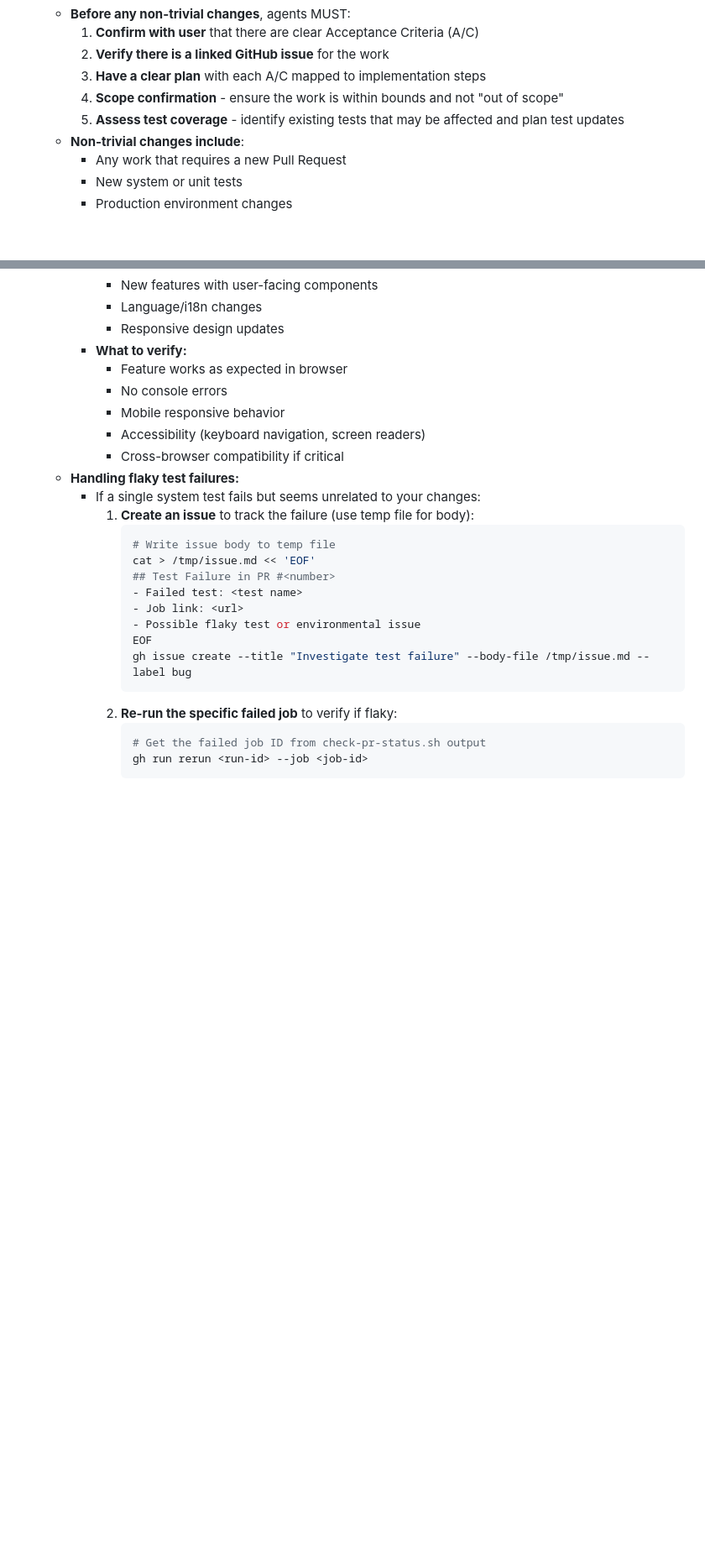
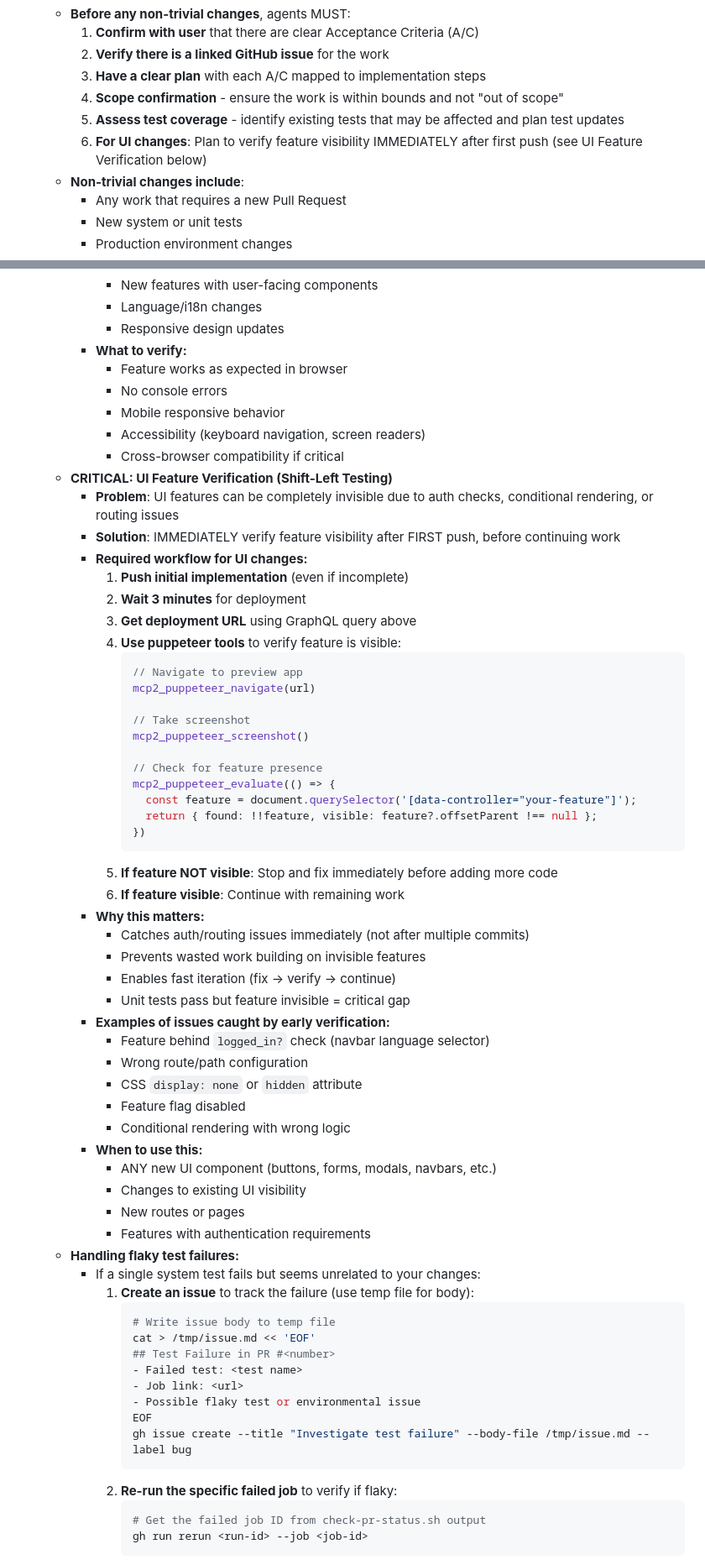
Before and after one commit to jcowhigjr/yelp_search_demo, a Markdown page: AGENTS.md, 2 parts joined by grey strips. Shown at 84% size. GitHub-like rendering; blank space fills up the shorter version.

Commit message:
Add shift-left UI verification to prevent invisible feature bugs
ROOT CAUSE ANALYSIS:
- Language selector was completely invisible (behind logged_in? check)
- Unit tests passed but feature was unusable
- Issue not discovered until manual testing AFTER multiple commits
- Wasted effort building on invisible foundation

IMPROVEMENTS ADDED:
1. **Planning phase**: Require UI verification plan before starting
2. **Shift-left testing**: Verify feature visibility IMMEDIATELY after first push
3. **Puppeteer workflow**: Document exact steps to check feature presence
4. **Examples**: Include the actual bug we hit (navbar language selector)
5. **When to use**: Clear criteria for UI verification requirement

NEW WORKFLOW:
- Push initial implementation → Wait 3min → Get deployment URL
- Use puppeteer to verify feature visible → Fix if not → Continue if yes
- Catches auth/routing/conditional rendering issues in minutes, not hours

PREVENTS:
- Building features that are completely hidden
- Multiple commits on broken foundation
- Late discovery of critical visibility issues
- "Tests pass but feature doesn't work" scenarios

This documents the lesson learned from PR #1194 so future agents
catch these issues immediately, not after 4+ commits.

````diff
--- a/AGENTS.md
+++ b/AGENTS.md
@@ -30,6 +30,7 @@ For deep policy and methodology, see `docs/AGENTS.md`.
     3. **Have a clear plan** with each A/C mapped to implementation steps
     4. **Scope confirmation** - ensure the work is within bounds and not "out of scope"
     5. **Assess test coverage** - identify existing tests that may be affected and plan test updates
+    6. **For UI changes**: Plan to verify feature visibility IMMEDIATELY after first push (see UI Feature Verification below)
   - **Non-trivial changes include**:
     - Any work that requires a new Pull Request
     - New system or unit tests
@@ -131,6 +132,45 @@ For deep policy and methodology, see `docs/AGENTS.md`.
       - Mobile responsive behavior
       - Accessibility (keyboard navigation, screen readers)
       - Cross-browser compatibility if critical
+  - **CRITICAL: UI Feature Verification (Shift-Left Testing)**
+    - **Problem**: UI features can be completely invisible due to auth checks, conditional rendering, or routing issues
+    - **Solution**: IMMEDIATELY verify feature visibility after FIRST push, before continuing work
+    - **Required workflow for UI changes:**
+      1. **Push initial implementation** (even if incomplete)
+      2. **Wait 3 minutes** for deployment
+      3. **Get deployment URL** using GraphQL query above
+      4. **Use puppeteer tools** to verify feature is visible:
+         ```javascript
+         // Navigate to preview app
+         mcp2_puppeteer_navigate(url)
+
+         // Take screenshot
+         mcp2_puppeteer_screenshot()
+
+         // Check for feature presence
+         mcp2_puppeteer_evaluate(() => {
+           const feature = document.querySelector('[data-controller="your-feature"]');
+           return { found: !!feature, visible: feature?.offsetParent !== null };
+         })
+         ```
+      5. **If feature NOT visible**: Stop and fix immediately before adding more code
+      6. **If feature visible**: Continue with remaining work
+    - **Why this matters:**
+      - Catches auth/routing issues immediately (not after multiple commits)
+      - Prevents wasted work building on invisible features
+      - Enables fast iteration (fix → verify → continue)
+      - Unit tests pass but feature invisible = critical gap
+    - **Examples of issues caught by early verification:**
+      - Feature behind `logged_in?` check (navbar language selector)
+      - Wrong route/path configuration
+      - CSS `display: none` or `hidden` attribute
+      - Feature flag disabled
+      - Conditional rendering with wrong logic
+    - **When to use this:**
+      - ANY new UI component (buttons, forms, modals, navbars, etc.)
+      - Changes to existing UI visibility
+      - New routes or pages
+      - Features with authentication requirements
   - **Handling flaky test failures:**
     - If a single system test fails but seems unrelated to your changes:
       1. **Create an issue** to track the failure (use temp file for body):
````
